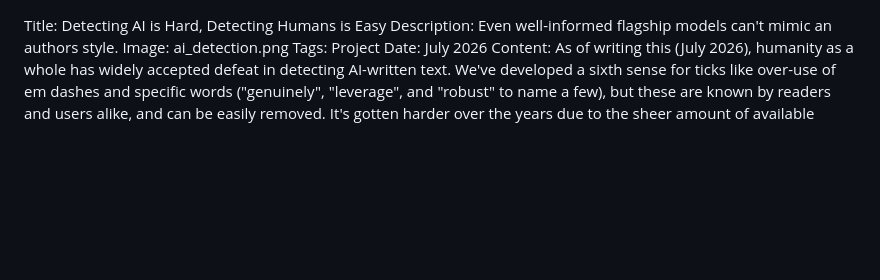
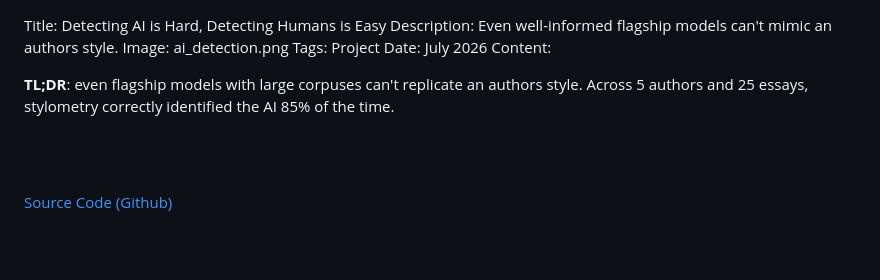
Before and after one commit to iBrushC/iBrushC.github.io, a Markdown page: posts/detecting-ai-writing.md, the part around the change. Drawn GitHub-style; blank space fills up the shorter version.

Commit message:
Added github to stylometry

```diff
--- a/posts/detecting-ai-writing.md
+++ b/posts/detecting-ai-writing.md
@@ -4,6 +4,15 @@ Image: ai_detection.png
 Tags: Project
 Date: July 2026
 Content:
+
+<b>TL;DR</b>: even flagship models with large corpuses can't replicate an authors style. Across 5 authors and 25 essays, stylometry correctly identified the AI 85% of the time.
+
+<br><br>
+
+<a href="https://github.com/iBrushC/linguistic-ai-detection">Source Code (Github)</a>
+
+<br><br>
+
 As of writing this (July 2026), humanity as a whole has widely accepted defeat in detecting AI-written text. We've developed a sixth sense for ticks like over-use of em dashes and specific words ("genuinely", "leverage", and "robust" to name a few), but these are known by readers and users alike, and can be easily removed. It's gotten harder over the years due to the sheer amount of available models: on <a href="https://openrouter.ai/models?output_modalities=text&categories=academia">OpenRouter</a>, a popular access point for providers, there are 49 listed under "academia" alone. To make matters worse, most platforms also include per-user personalizations, where writing styles and vocabulary will change over time as it picks up on the nuances and preferences of whoever’s speaking to it. Last semester I saw someone posting about their chatbot addressing them as "babe" and ending messages with "and that’s the tea".
 
 <br><br>
```
